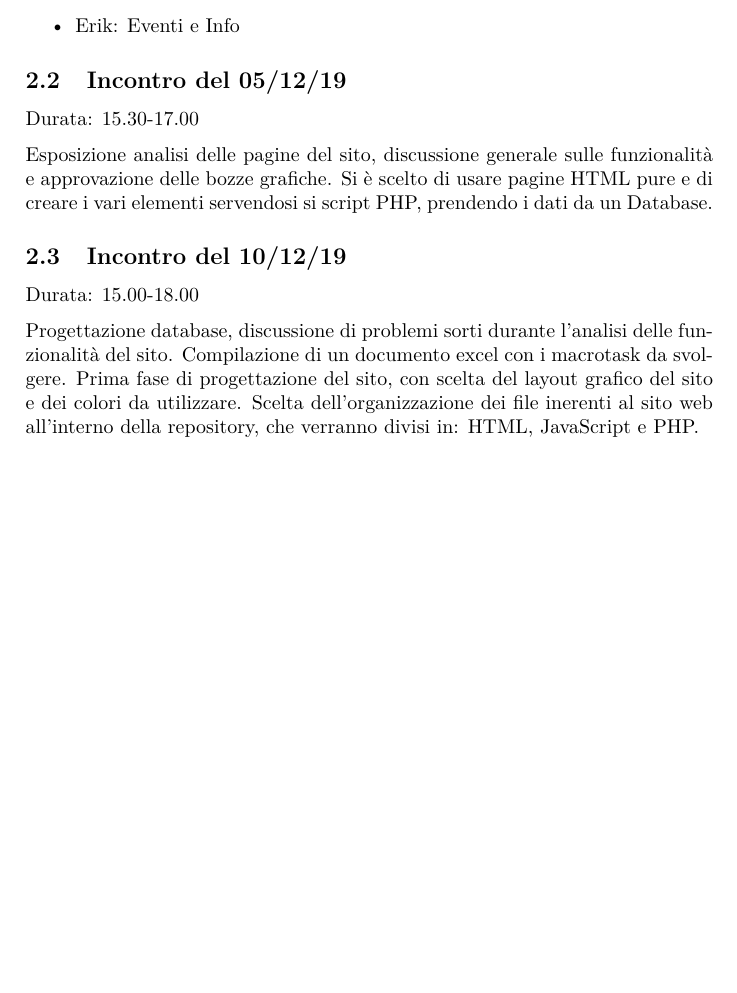
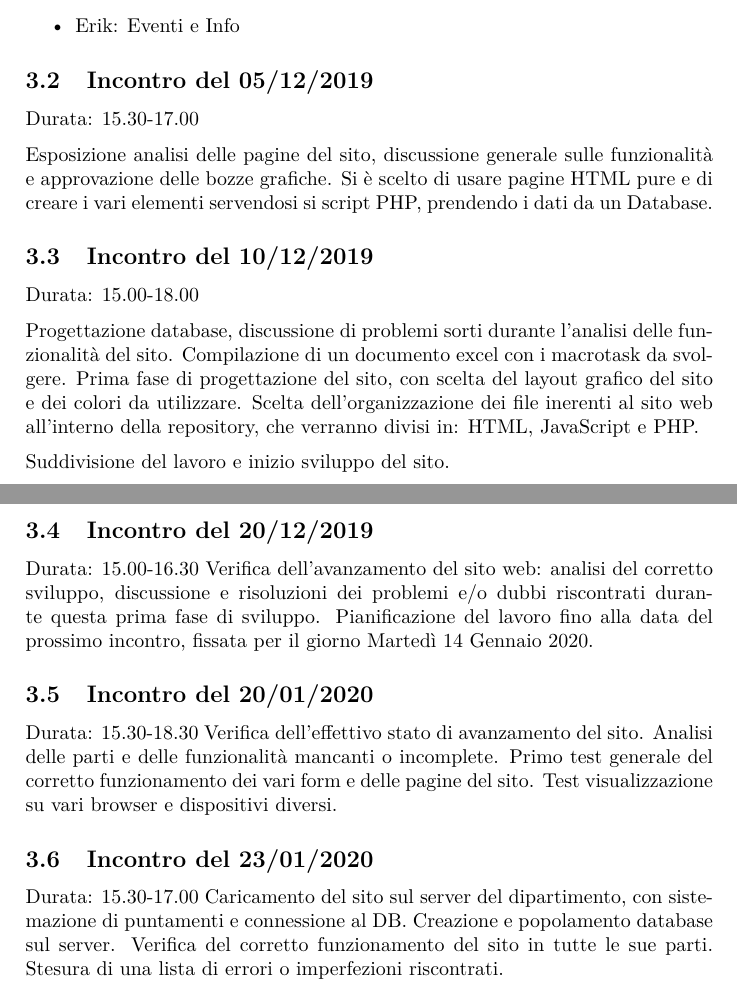
Before and after one commit to Fgiulia/progettoTecnologieWeb2019-2020, a LaTeX document (relazione/Relazione.tex, which reads relazione/sezioni/Incontri.tex): part of page 4 of 4 before the commit and two parts of pages 5 and 6 of 6 after it, the two joined at a grey line, cut so that both start at the same text, the shorter picture padded with empty space. Compiled offline with pdfLaTeX.

Commit message:
relazione

```diff
--- a/relazione/sezioni/Incontri.tex
+++ b/relazione/sezioni/Incontri.tex
@@ -25,15 +25,33 @@
         \item Erik: Eventi e Info
     \end{itemize}
 
-\subsection{Incontro del 05/12/19}
+\subsection{Incontro del 05/12/2019}
     Durata: 15.30-17.00
 
     Esposizione analisi delle pagine del sito, discussione generale sulle funzionalità e approvazione delle bozze grafiche.
     Si è scelto di usare pagine HTML pure e di creare i vari elementi servendosi si script PHP, prendendo i dati da un Database.
 
-\subsection{Incontro del 10/12/19}
+\subsection{Incontro del 10/12/2019}
     Durata: 15.00-18.00
 
     Progettazione database, discussione di problemi sorti durante l'analisi delle funzionalità del sito. Compilazione di un documento excel con i macrotask da svolgere.
     Prima fase di progettazione del sito, con scelta del layout grafico del sito e dei colori da utilizzare.
     Scelta dell'organizzazione dei file inerenti al sito web all'interno della repository, che verranno divisi in: HTML, JavaScript e PHP.
+
+    Suddivisione del lavoro e inizio sviluppo del sito.
+
+\subsection{Incontro del 20/12/2019}
+    Durata: 15.00-16.30
+    Verifica dell'avanzamento del sito web: analisi del corretto sviluppo, discussione e risoluzioni dei problemi e/o dubbi riscontrati durante questa prima fase di sviluppo.
+    Pianificazione del lavoro fino alla data del prossimo incontro, fissata per il giorno Martedì 14 Gennaio 2020.
+
+\subsection{Incontro del 20/01/2020}
+    Durata: 15.30-18.30
+    Verifica dell'effettivo stato di avanzamento del sito. Analisi delle parti e delle funzionalità mancanti o incomplete.
+    Primo test generale del corretto funzionamento dei vari form e delle pagine del sito.
+    Test visualizzazione su vari browser e dispositivi diversi.
+
+\subsection{Incontro del 23/01/2020}
+    Durata: 15.30-17.00
+    Caricamento del sito sul server del dipartimento, con sistemazione di puntamenti e connessione al DB. Creazione e popolamento database sul server.
+    Verifica del corretto funzionamento del sito in tutte le sue parti. Stesura di una lista di errori o imperfezioni riscontrati.
```
Also changed, not shown: relazione/Relazione.tex (+5 -1 lines), relazione/sezioni/Analisi.tex (added, +14 -0 lines), relazione/Relazione.pdf, relazione/sezioni/Incontri.tex (2 more changed lines).
